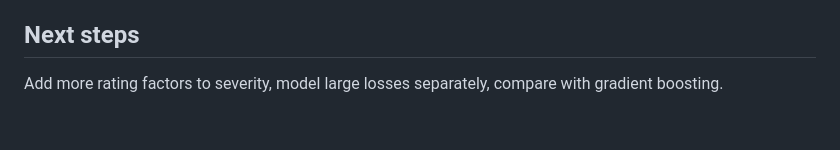
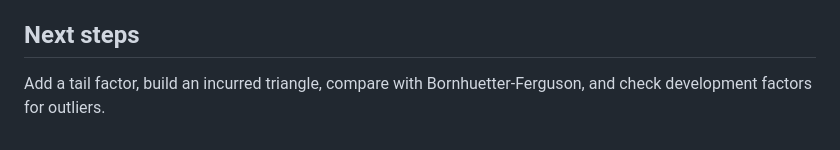
Before and after one commit to ayaanmark259-cpu/motor-reserving-chainladder, a Markdown page: README.md, the part around one of its changes. GitHub-like rendering.

```diff
--- a/README.md
+++ b/README.md
@@ -52,4 +43,4 @@ severity data fixed it.
 
 ## Next steps
-Add more rating factors to severity, model large losses
-separately, compare with gradient boosting.
+Add a tail factor, build an incurred triangle, compare with
+Bornhuetter-Ferguson, and check development factors for outliers.
```
Also changed, not shown: other parts of README.md (+31 -40 lines), reserve_chart.png (added), 1 other file.
